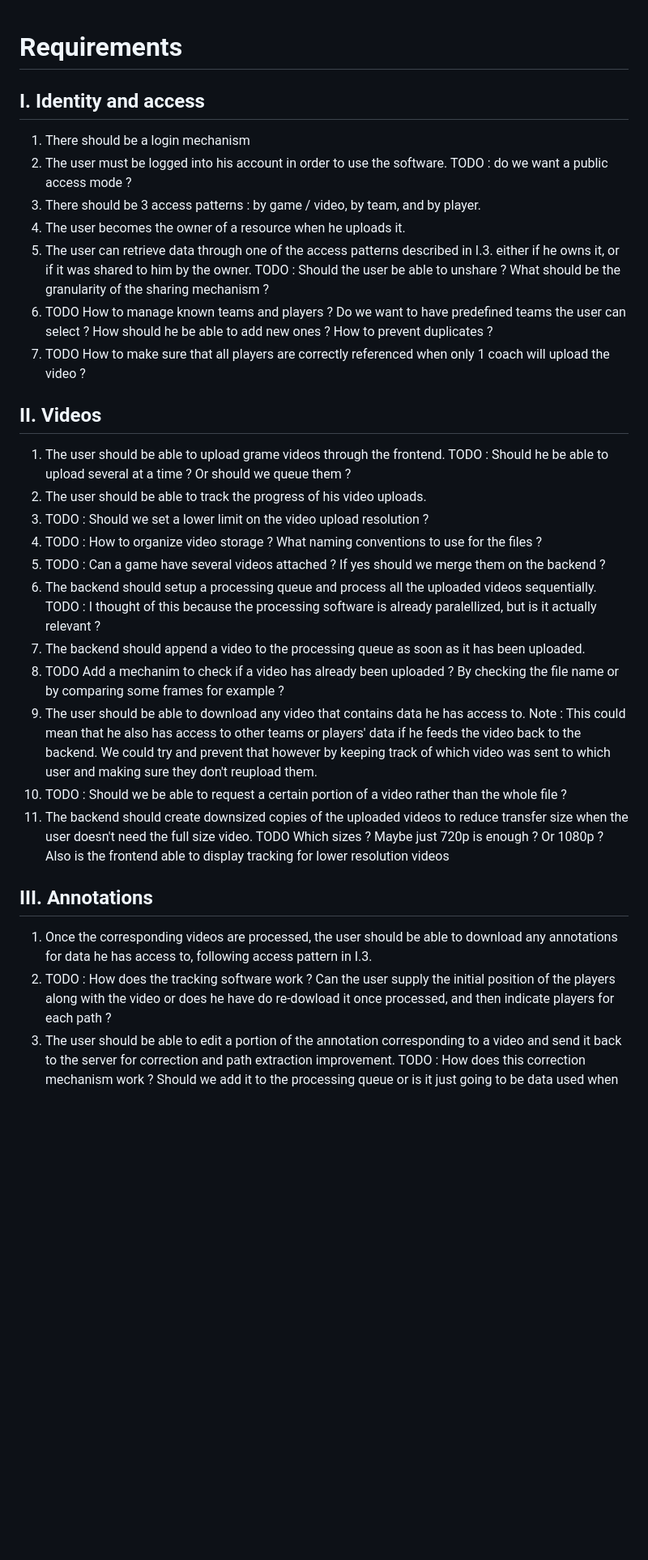
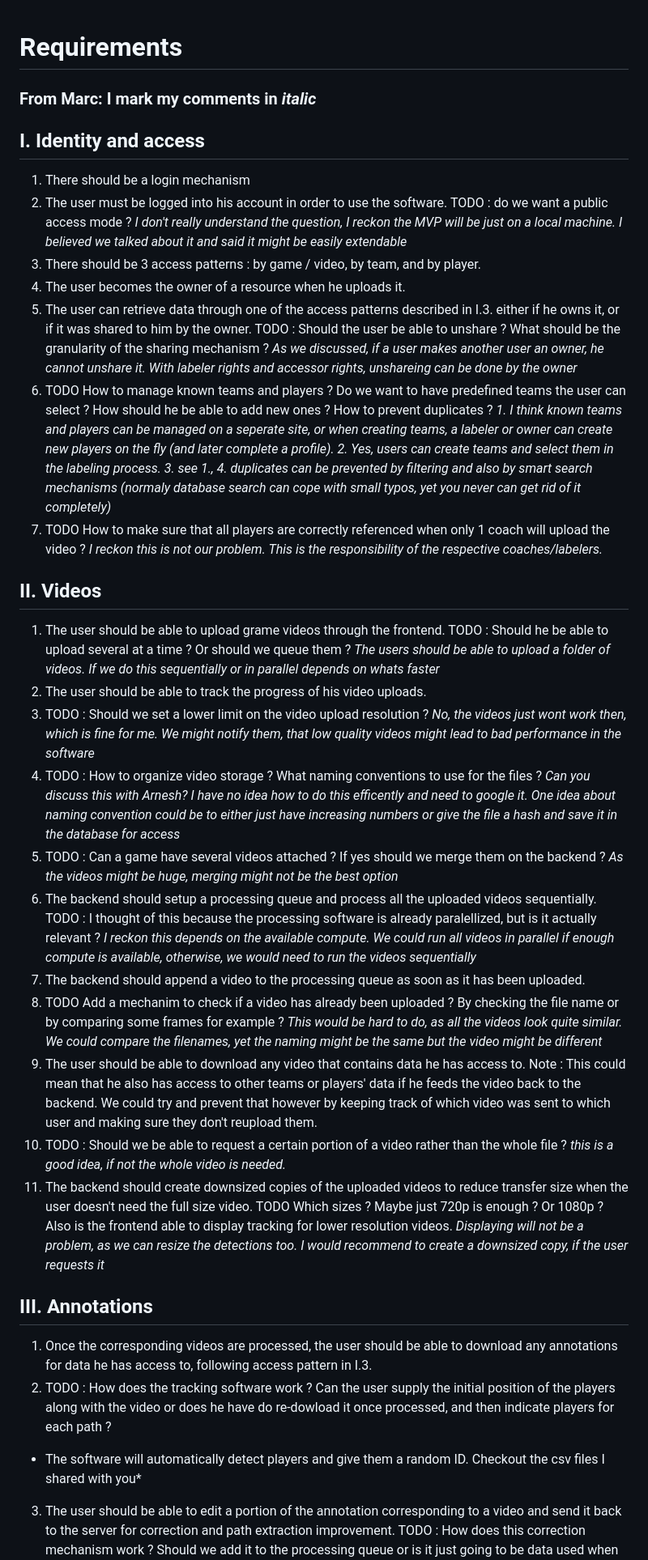
Before and after one commit to marcimarc1/SportsValidator, a Markdown page: backend/Requirements.md, the part around the change printed below. Shown: that part at 81% size. Drawn GitHub-style; blank space fills up the shorter version.

Commit message:
Comments from Marc

```diff
--- a/backend/Requirements.md
+++ b/backend/Requirements.md
@@ -1,28 +1,40 @@
 # Requirements
 
+### From Marc: I mark my comments in *italic*
 ## I. Identity and access
 1. There should be a login mechanism
-2. The user must be logged into his account in order to use the software. TODO : do we want a public access mode ?
+2. The user must be logged into his account in order to use the software. TODO : do we want a public access mode ? *I don't really understand the question, I reckon the MVP will be just on a local machine. I believed we talked about it and said it might be easily extendable*
 3. There should be 3 access patterns : by game / video, by team, and by player.
 4. The user becomes the owner of a resource when he uploads it.
 5. The user can retrieve data through one of the access patterns described in I.3. either if he owns it, or if it was shared to him by the owner. TODO : Should the user be able to unshare ? What should be the granularity of the sharing mechanism ?
+*As we discussed, if a user makes another user an owner, he cannot unshare it. With labeler rights and accessor rights, unshareing can be done by the owner*
 6. TODO How to manage known teams and players ? Do we want to have predefined teams the user can select ? How should he be able to add new ones ? How to prevent duplicates ?
-7. TODO How to make sure that all players are correctly referenced when only 1 coach will upload the video ?
+*1. I think known teams and players can be managed on a seperate site, or when creating teams, a labeler or owner can create new players on the fly (and later complete a profile). 2. Yes, users can create teams and select them in the labeling process. 3. see 1., 4. duplicates can be prevented by filtering and also by smart search mechanisms (normaly database search can cope with small typos, yet you never can get rid of it completely)*
+7. TODO How to make sure that all players are correctly referenced when only 1 coach will upload the video ? *I reckon this is not our problem. This is the responsibility of the respective coaches/labelers.*
 
 ## II. Videos
 1. The user should be able to upload grame videos through the frontend. TODO : Should he be able to upload several at a time ? Or should we queue them ?
+*The users should be able to upload a folder of videos. If we do this sequentially or in parallel depends on whats faster*
 2. The user should be able to track the progress of his video uploads.
 3. TODO : Should we set a lower limit on the video upload resolution ?
+*No, the videos just wont work then, which is fine for me. We might notify them, that low quality videos might lead to bad performance in the software*
 4. TODO : How to organize video storage ? What naming conventions to use for the files ?
+*Can you discuss this with Arnesh? I have no idea how to do this efficently and need to google it. One idea about naming convention could be to either just have increasing numbers or give the file a hash and save it in the database for access*
 5. TODO : Can a game have several videos attached ? If yes should we merge them on the backend ?
+*As the videos might be huge, merging might not be the best option*
 6. The backend should setup a processing queue and process all the uploaded videos sequentially. TODO : I thought of this because the processing software is already paralellized, but is it actually relevant ?
+*I reckon this depends on the available compute. We could run all videos in parallel if enough compute is available, otherwise, we would need to run the videos sequentially*
 7. The backend should append a video to the processing queue as soon as it has been uploaded.
 8. TODO Add a mechanim to check if a video has already been uploaded ? By checking the file name or by comparing some frames for example ?
+*This would be hard to do, as all the videos look quite similar. We could compare the filenames, yet the naming might be the same but the video might be different*
 9. The user should be able to download any video that contains data he has access to. Note : This could mean that he also has access to other teams or players' data if he feeds the video back to the backend. We could try and prevent that however by keeping track of which video was sent to which user and making sure they don't reupload them.
 10. TODO : Should we be able to request a certain portion of a video rather than the whole file ?
-11. The backend should create downsized copies of the uploaded videos to reduce transfer size when the user doesn't need the full size video. TODO Which sizes ? Maybe just 720p is enough ? Or 1080p ? Also is the frontend able to display tracking for lower resolution videos
+*this is a good idea, if not the whole video is needed.*
+11. The backend should create downsized copies of the uploaded videos to reduce transfer size when the user doesn't need the full size video. TODO Which sizes ? Maybe just 720p is enough ? Or 1080p ? Also is the frontend able to display tracking for lower resolution videos.
+*Displaying will not be a problem, as we can resize the detections too. I would recommend to create a downsized copy, if the user requests it*
 
 ## III. Annotations
 1. Once the corresponding videos are processed, the user should be able to download any annotations for data he has access to, following access pattern in I.3.
 2. TODO : How does the tracking software work ? Can the user supply the initial position of the players along with the video or does he have do re-dowload it once processed, and then indicate players for each path ?
+* The software will automatically detect players and give them a random ID. Checkout the csv files I shared with you*
 3. The user should be able to edit a portion of the annotation corresponding to a video and send it back to the server for correction and path extraction improvement. TODO : How does this correction mechanism work ? Should we add it to the processing queue or is it just going to be data used when processing other videos ?
```
Also changed, not shown: other parts of backend/Requirements.md (+4 -0 lines).
